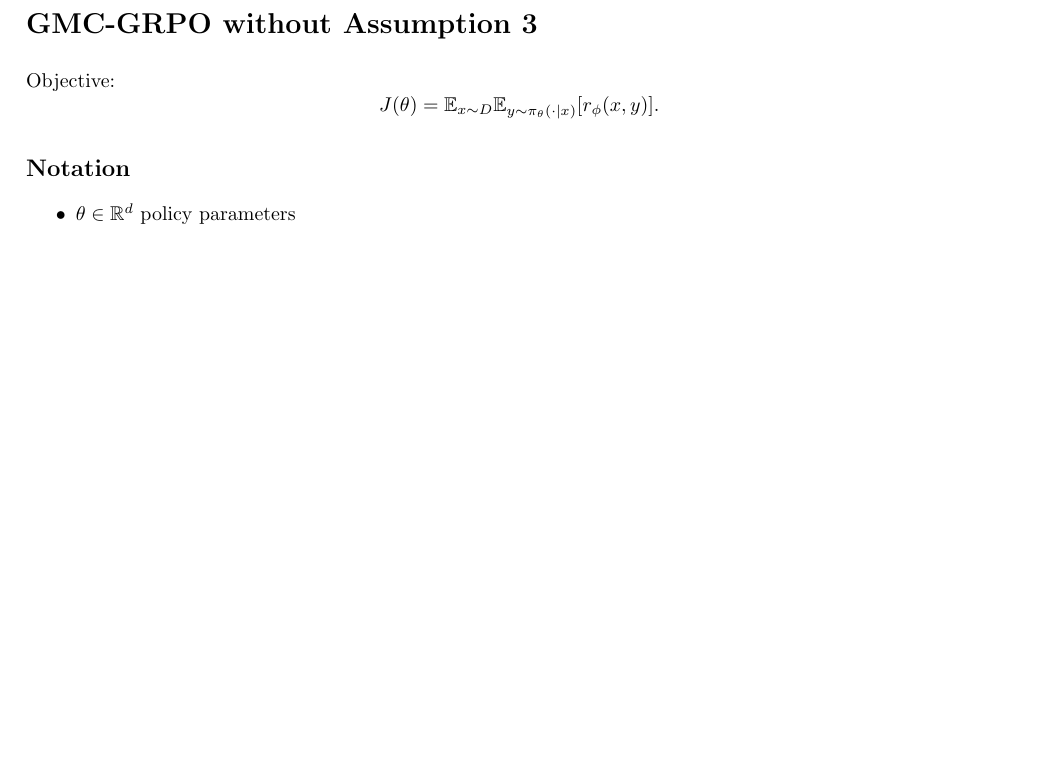
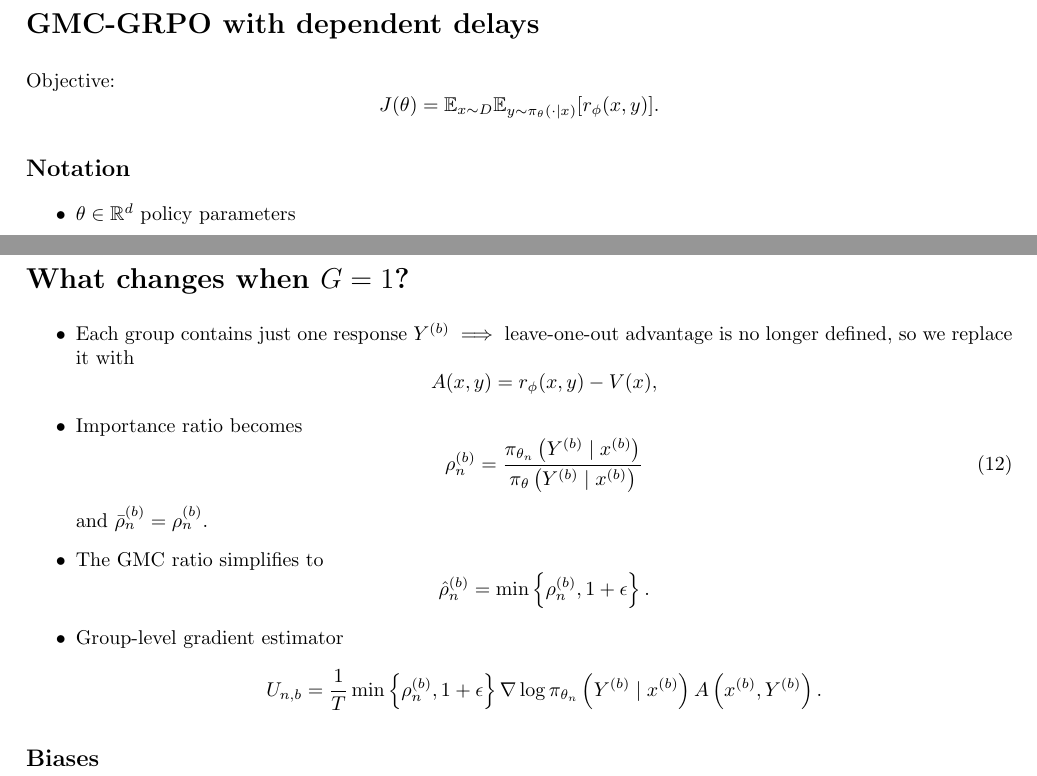
Before and after one commit to ajsa-jancar/async-rl-with-dependent-delays, a LaTeX document (GMC_GRPO_dependent_delays.tex, which reads 1-groups.tex): part of page 1 of 9 before the commit and two parts of pages 1 and 10 of 10 after it, the two joined at a grey line, cut at the place of the change, the shorter picture padded with empty space. Compiled offline with pdfLaTeX.

Commit message:
1-group case

```diff
--- /dev/null
+++ b/1-groups.tex
@@ -0,0 +1,25 @@
+\newpage
+
+\section*{What changes when $G=1$?}
+
+\begin{itemize}
+    \item Each group contains just one response $Y^{(b)} \implies$  leave-one-out advantage is no longer defined, so we replace it with
+    \begin{equation*}
+         A(x, y)=r_\phi(x, y)-V(x),
+    \end{equation*}
+    \item Importance ratio becomes
+    \begin{equation}
+    \rho_n^{(b)}=\frac{\pi_{\theta_n}\left(Y^{(b)} \mid x^{(b)}\right)}{\pi_\theta\left(Y^{(b)} \mid x^{(b)}\right)}
+    \end{equation}
+    and $\bar{\rho}_n^{(b)}=\rho_n^{(b)} .$
+    \item The GMC ratio simplifies to
+    \begin{equation*}
+        \hat{\rho}_n^{(b)}=\min \left\{\rho_n^{(b)}, 1+\epsilon\right\} .
+    \end{equation*}
+    \item Group-level gradient estimator
+    \begin{equation*}
+        U_{n, b}=\frac{1}{T} \min \left\{\rho_n^{(b)}, 1+\epsilon\right\} \nabla \log \pi_{\theta_n}\left(Y^{(b)} \mid x^{(b)}\right) A\left(x^{(b)}, Y^{(b)}\right).
+    \end{equation*}
+\end{itemize}
+
+\subsection*{Biases}
--- a/GMC_GRPO_dependent_delays.tex
+++ b/GMC_GRPO_dependent_delays.tex
@@ -29,7 +29,7 @@
 \renewcommand{\qedsymbol}{}
 
 \begin{document}
-\section*{GMC-GRPO without Assumption 3}
+\section*{GMC-GRPO with dependent delays}
 
 Objective:
 \begin{equation*}
```
Also changed, not shown: main.tex (deleted, +0 -14 lines), GMC_GRPO_dependent_delays.tex (3 more changed lines).
